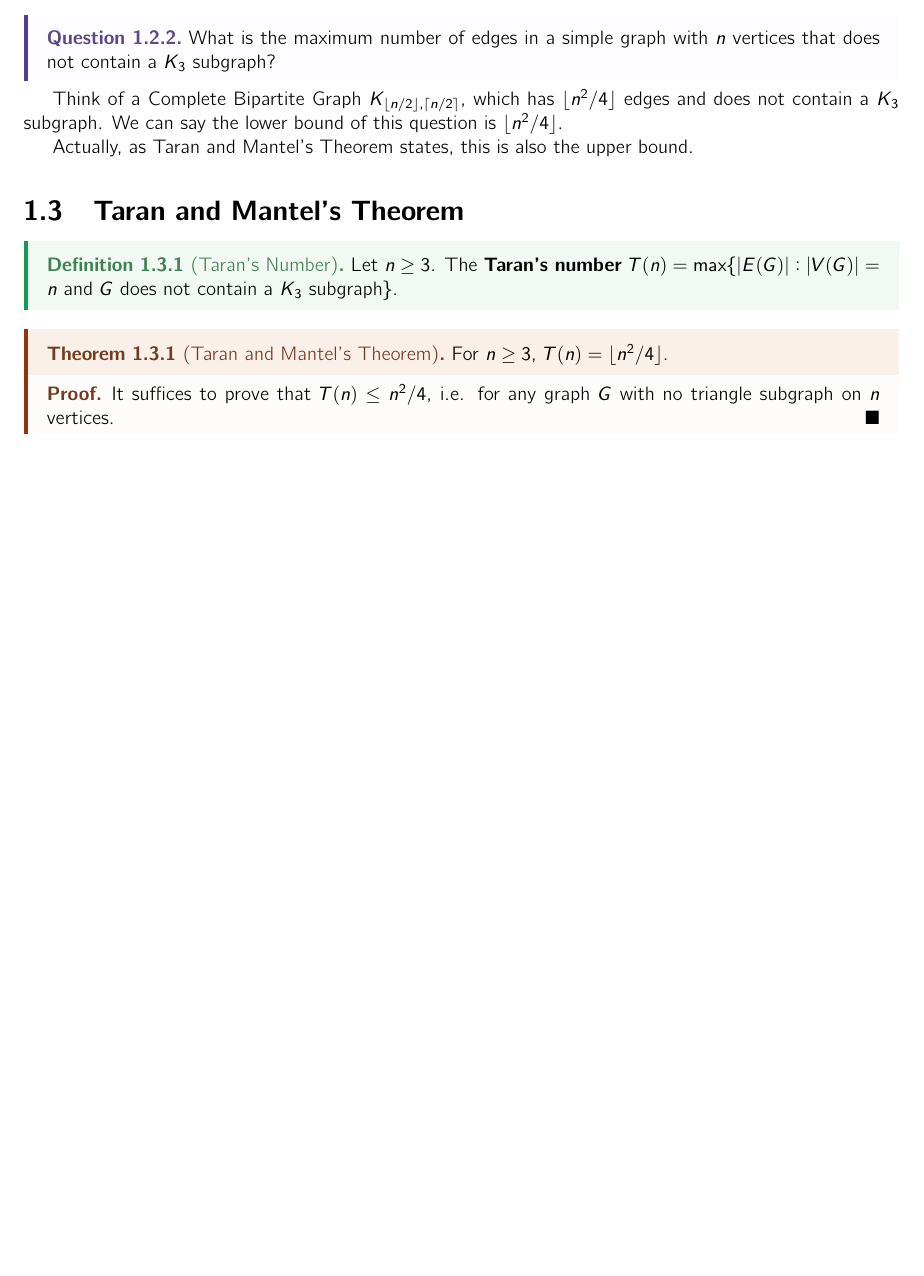
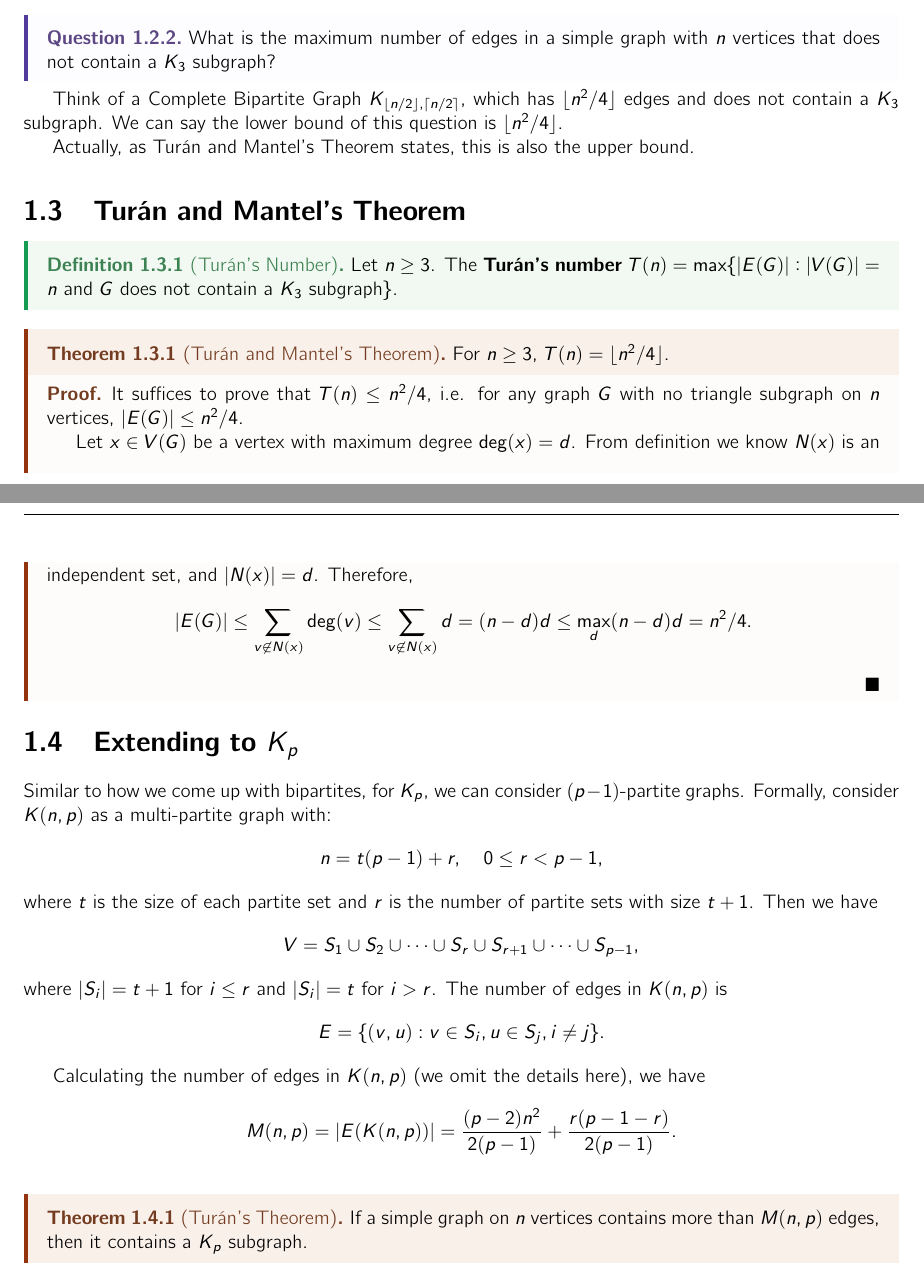
Before and after one commit to mQzLjP/MATH565-CombinatoricsGraphTheory, a LaTeX thesis (note/src/main.tex, which reads note/src/lectures/02.tex, note/src/lectures/03.tex): part of page 6 of 9 before the commit and two parts of pages 6 and 7 of 10 after it, the two joined at a grey line, cut so that both start at the same text, the shorter picture padded with empty space. Compiled offline with pdfLaTeX.

Commit message:
feat(03): done

```diff
--- a/note/src/lectures/02.tex
+++ b/note/src/lectures/02.tex
@@ -83,14 +83,14 @@ Equivalently, we can ask the following question:
 
 Think of a Complete Bipartite Graph $K_{\lfloor n/2\rfloor, \lceil n/2\rceil}$, which has $\lfloor n^2/4\rfloor$ edges and does not contain a $K_3$ subgraph. We can say the lower bound of this question is $\lfloor n^2/4\rfloor$.
 
-Actually, as Taran and Mantel's Theorem states, this is also the upper bound.
+Actually, as Tur\'{a}n and Mantel's Theorem states, this is also the upper bound.
 
-\section{Taran and Mantel's Theorem}
+\section{Tur\'{a}n and Mantel's Theorem}
 
-\begin{definition}[Taran's Number]
-	Let $n\ge 3$. The \textbf{Taran's number} $T(n) = \max\{|E(G)|: |V(G)|=n\text{ and }G\text{ does not contain a }K_3\text{ subgraph}\}$.
+\begin{definition}[Tur\'{a}n's Number]
+	Let $n\ge 3$. The \textbf{Tur\'{a}n's number} $T(n) = \max\{|E(G)|: |V(G)|=n\text{ and }G\text{ does not contain a }K_3\text{ subgraph}\}$.
 \end{definition}
 
-\begin{theorem}[Taran and Mantel's Theorem]
+\begin{theorem}[Tur\'{a}n and Mantel's Theorem]
 	For $n\ge 3$, $T(n) = \lfloor n^2/4\rfloor$.
 \end{theorem}
--- a/note/src/lectures/03.tex
+++ b/note/src/lectures/03.tex
@@ -1,3 +1,26 @@
 \begin{proof}
-It suffices to prove that $T(n) \le n^2/4$, i.e. for any graph $G$ with no triangle subgraph on $n$ vertices.
+It suffices to prove that $T(n) \le n^2/4$, i.e. for any graph $G$ with no triangle subgraph on $n$ vertices, $|E(G)|\le n^2/4$.
+
+Let $x\in V(G)$ be a vertex with maximum degree $\deg(x) = d$. From definition we know $N(x)$ is an independent set, and $|N(x)| = d$.
+Therefore,
+\[
+  |E(G)| \le \sum_{v\not\in N(x)} \deg(v) \le \sum_{v\not\in N(x)} d = (n-d)d \le \max_d (n-d)d = n^2/4.
+\]
 \end{proof}
+
+\section{Extending to $K_p$}
+
+Similar to how we come up with bipartites, for $K_p$, we can consider $(p-1)$-partite graphs.
+Formally, consider $K(n,p)$ as a multi-partite graph with:
+\[ n = t(p-1)+r, \quad 0\le r < p-1, \]
+where $t$ is the size of each partite set and $r$ is the number of partite sets with size $t+1$. Then we have
+\[ V = S_1\cup S_2\cup \cdots \cup S_r \cup S_{r+1}\cup \cdots \cup S_{p-1}, \]
+where $|S_i| = t+1$ for $i\le r$ and $|S_i| = t$ for $i>r$. The number of edges in $K(n,p)$ is
+\[ E = \{(v,u): v\in S_i, u\in S_j, i\neq j\}.\]
+
+Calculating the number of edges in $K(n,p)$ (we omit the details here), we have
+\[ M(n,p) = |E(K(n,p))| = \frac{(p-2)n^2}{2(p-1)} + \frac{r(p-1-r)}{2(p-1)}. \]
+
+\begin{theorem}[Tur\'{a}n's Theorem]
+  If a simple graph on $n$ vertices contains more than $M(n,p)$ edges, then it contains a $K_p$ subgraph.
+\end{theorem}
```
Also changed, not shown: note/src/lectures/02.tex (2 more changed lines).
